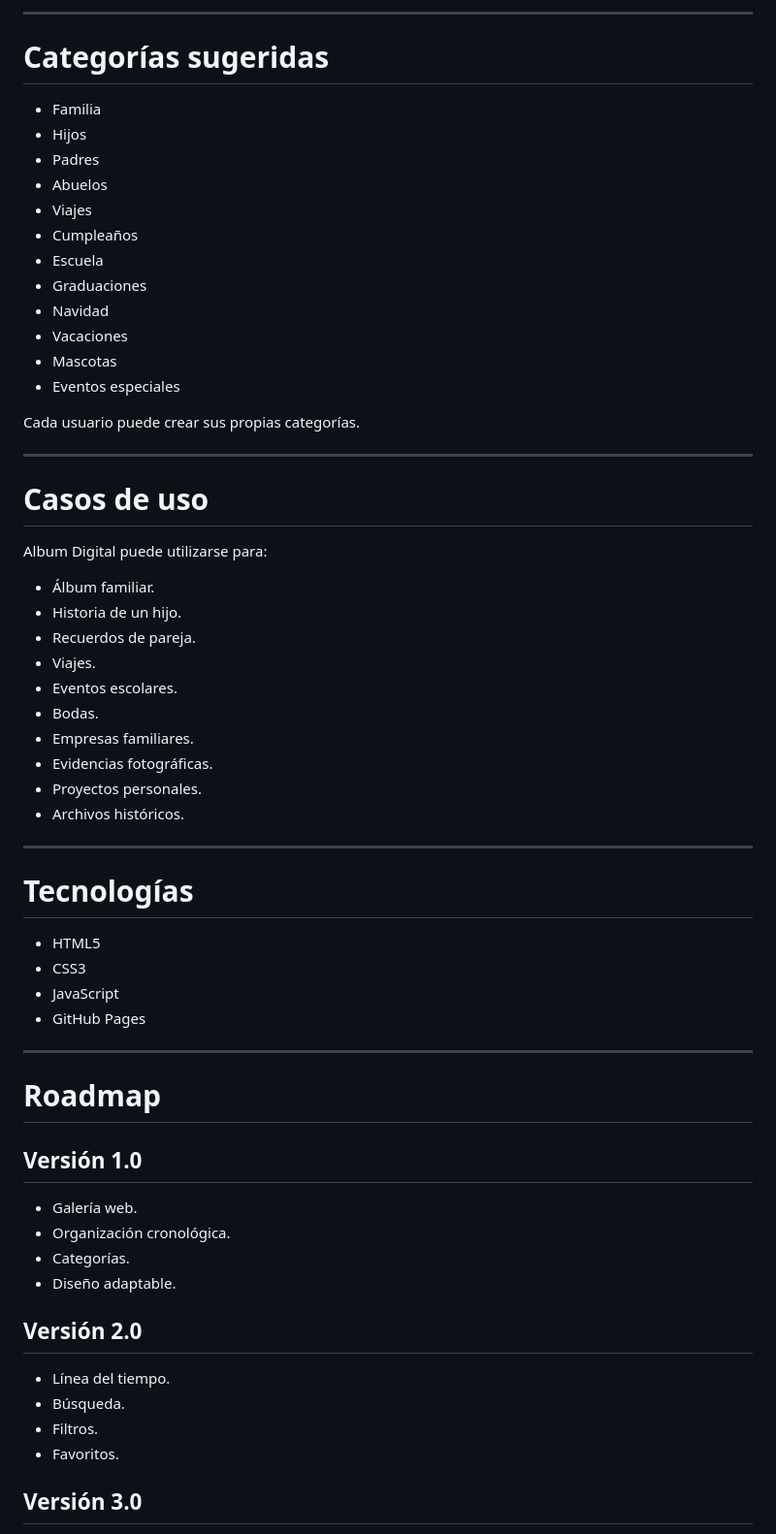
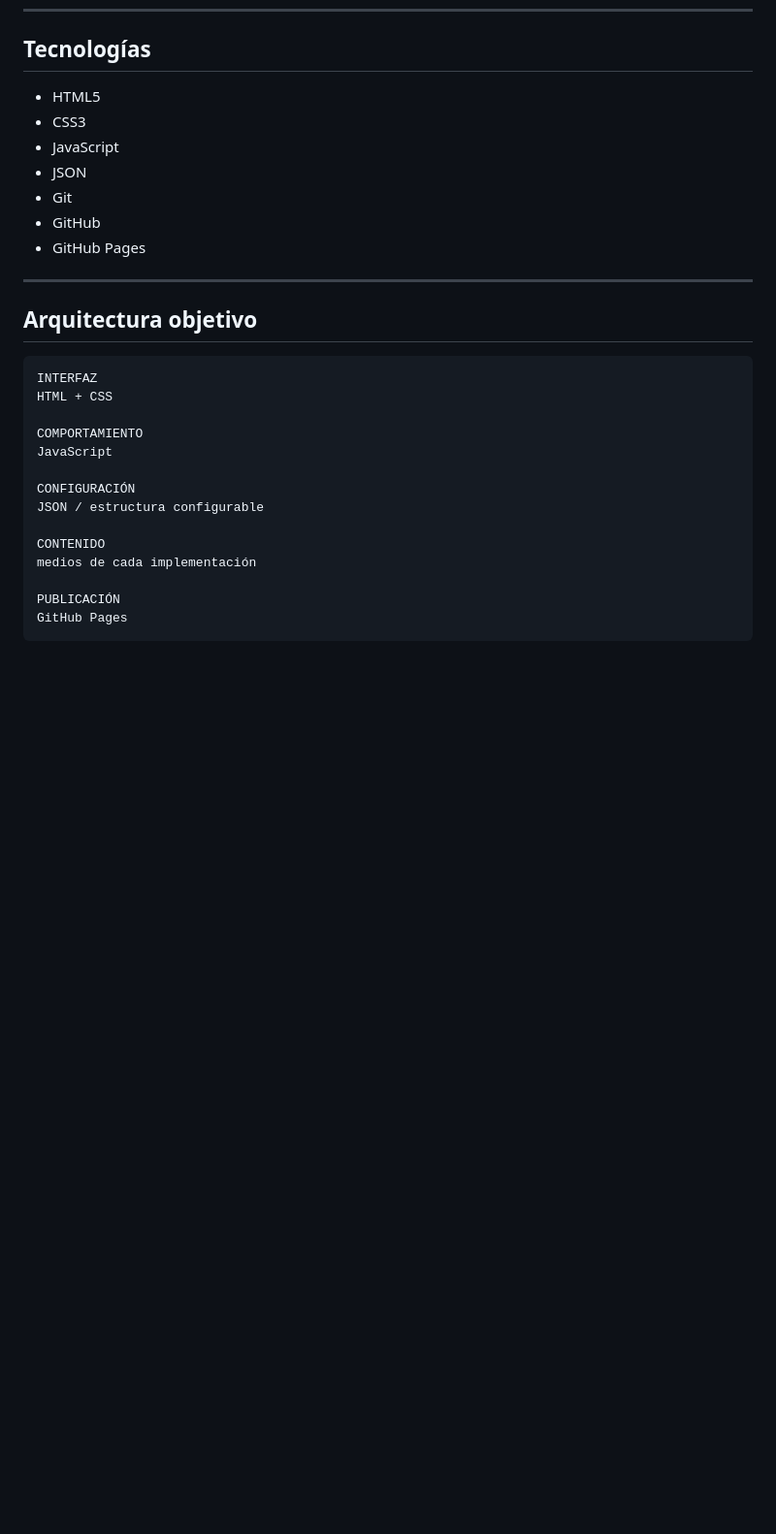
Before and after one commit to miguelangelruizfull-ai/Album_Digital, a Markdown page: README.md, the part around one of its changes. Shown at 97% size. GitHub-like rendering; blank space fills up the shorter version.

````diff
--- a/README.md
+++ b/README.md
@@ -155,65 +58,31 @@ media/
----
-
-# Categorías sugeridas
-
-- Familia
-- Hijos
-- Padres
-- Abuelos
-- Viajes
-- Cumpleaños
-- Escuela
-- Graduaciones
-- Navidad
-- Vacaciones
-- Mascotas
-- Eventos especiales
-
-Cada usuario puede crear sus propias categorías.
-
----
-
-# Casos de uso
-
-Album Digital puede utilizarse para:
-
-- Álbum familiar.
-- Historia de un hijo.
-- Recuerdos de pareja.
-- Viajes.
-- Eventos escolares.
-- Bodas.
-- Empresas familiares.
-- Evidencias fotográficas.
-- Proyectos personales.
-- Archivos históricos.
-
----
-
-# Tecnologías
+## Tecnologías
 
 - HTML5
 - CSS3
 - JavaScript
+- JSON
+- Git
+- GitHub
 - GitHub Pages
 
 ---
 
-# Roadmap
+## Arquitectura objetivo
 
-## Versión 1.0
+```text
+INTERFAZ
+HTML + CSS
 
-- Galería web.
-- Organización cronológica.
-- Categorías.
-- Diseño adaptable.
+COMPORTAMIENTO
+JavaScript
 
-## Versión 2.0
+CONFIGURACIÓN
+JSON / estructura configurable
 
-- Línea del tiempo.
-- Búsqueda.
-- Filtros.
-- Favoritos.
+CONTENIDO
+medios de cada implementación
 
-## Versión 3.0
+PUBLICACIÓN
+GitHub Pages
+```
 
````
Also changed, not shown: other parts of README.md (+74 -181 lines).
